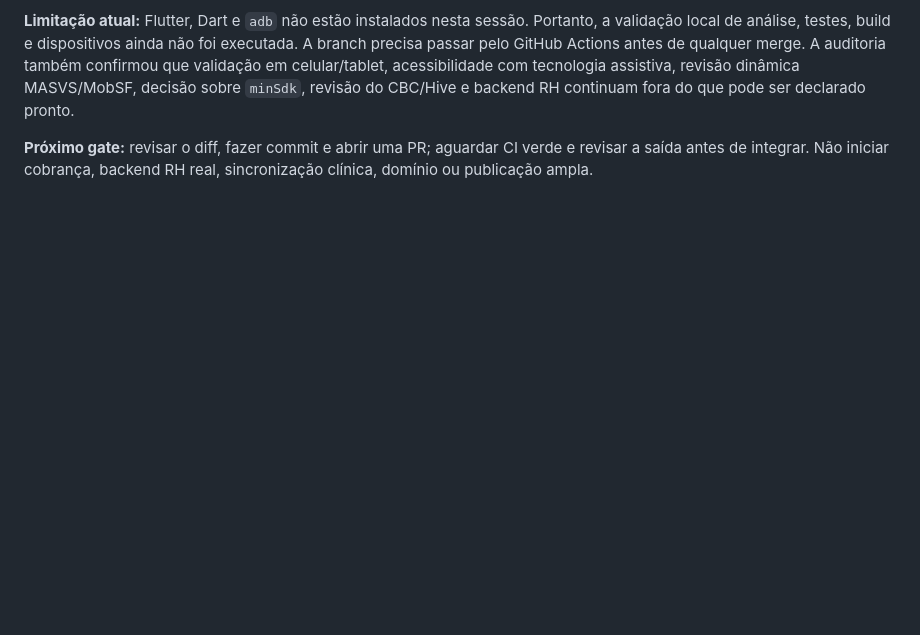
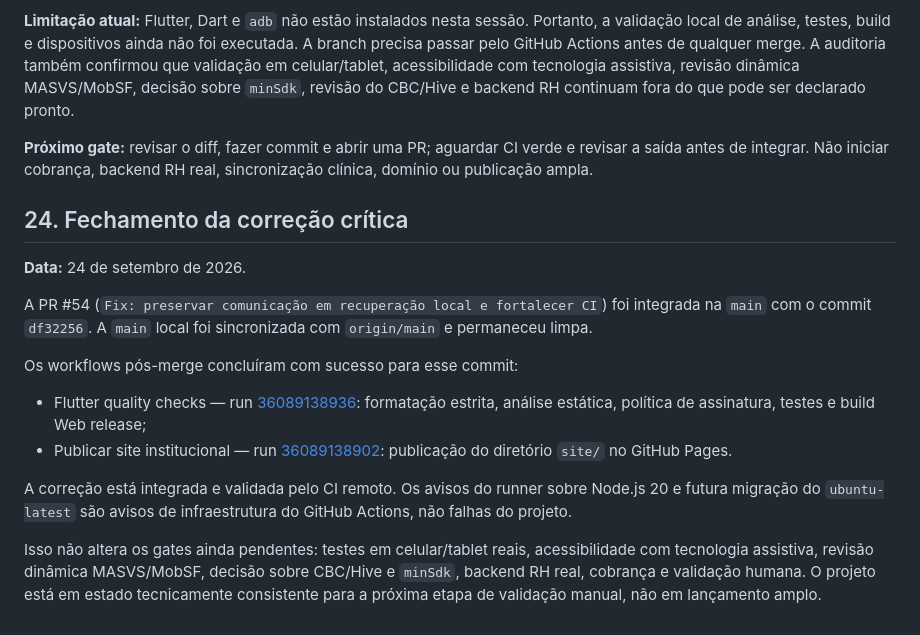
Before and after one commit to falacomigocaa-app/fala-comigo, a Markdown page: docs/CONTINUIDADE_ASSISTENTE_IA.md, the part around the change. Rendered like a GitHub page; blank space fills up the shorter version.

Commit message:
docs: record critical fix completion

```diff
--- a/docs/CONTINUIDADE_ASSISTENTE_IA.md
+++ b/docs/CONTINUIDADE_ASSISTENTE_IA.md
@@ -452,3 +452,19 @@ Foram encontrados e corrigidos nesta branch os seguintes problemas de alto impac
 **Limitação atual:** Flutter, Dart e `adb` não estão instalados nesta sessão. Portanto, a validação local de análise, testes, build e dispositivos ainda não foi executada. A branch precisa passar pelo GitHub Actions antes de qualquer merge. A auditoria também confirmou que validação em celular/tablet, acessibilidade com tecnologia assistiva, revisão dinâmica MASVS/MobSF, decisão sobre `minSdk`, revisão do CBC/Hive e backend RH continuam fora do que pode ser declarado pronto.
 
 **Próximo gate:** revisar o diff, fazer commit e abrir uma PR; aguardar CI verde e revisar a saída antes de integrar. Não iniciar cobrança, backend RH real, sincronização clínica, domínio ou publicação ampla.
+
+
+## 24. Fechamento da correção crítica
+
+**Data:** 24 de setembro de 2026.
+
+A PR #54 (`Fix: preservar comunicação em recuperação local e fortalecer CI`) foi integrada na `main` com o commit `df32256`. A `main` local foi sincronizada com `origin/main` e permaneceu limpa.
+
+Os workflows pós-merge concluíram com sucesso para esse commit:
+
+- Flutter quality checks — run [36089138936](https://github.com/falacomigocaa-app/fala-comigo/actions/runs/36089138936): formatação estrita, análise estática, política de assinatura, testes e build Web release;
+- Publicar site institucional — run [36089138902](https://github.com/falacomigocaa-app/fala-comigo/actions/runs/36089138902): publicação do diretório `site/` no GitHub Pages.
+
+A correção está integrada e validada pelo CI remoto. Os avisos do runner sobre Node.js 20 e futura migração do `ubuntu-latest` são avisos de infraestrutura do GitHub Actions, não falhas do projeto.
+
+Isso não altera os gates ainda pendentes: testes em celular/tablet reais, acessibilidade com tecnologia assistiva, revisão dinâmica MASVS/MobSF, decisão sobre CBC/Hive e `minSdk`, backend RH real, cobrança e validação humana. O projeto está em estado tecnicamente consistente para a próxima etapa de validação manual, não em lançamento amplo.
```
